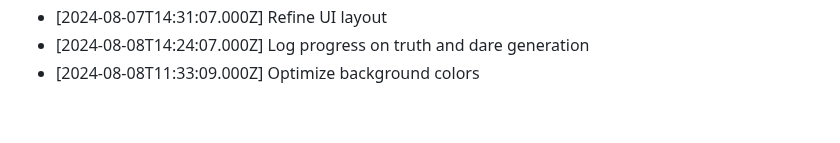
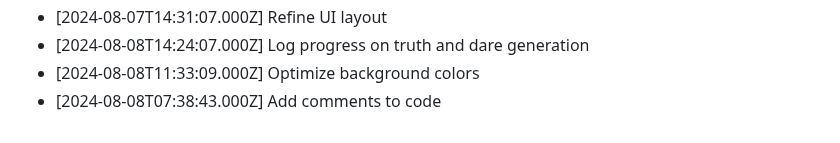
Before and after one commit to harshitj183/TruthandDareGAMEWEB, a Markdown page: PROGRESS.md, the part around the change. GitHub-like rendering.

Commit message:
Add comments to code

```diff
--- a/PROGRESS.md
+++ b/PROGRESS.md
@@ -76,3 +76,4 @@
 - [2024-08-07T14:31:07.000Z] Refine UI layout
 - [2024-08-08T14:24:07.000Z] Log progress on truth and dare generation
 - [2024-08-08T11:33:09.000Z] Optimize background colors
+- [2024-08-08T07:38:43.000Z] Add comments to code
```
